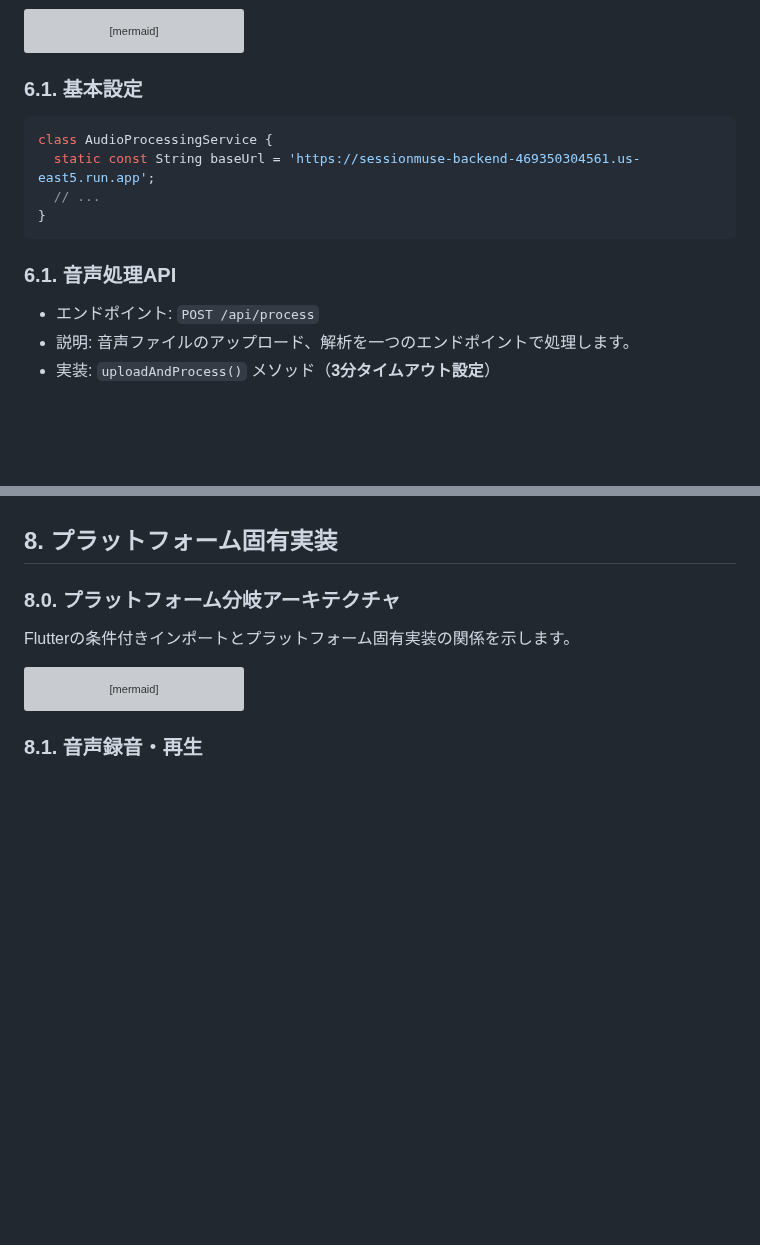
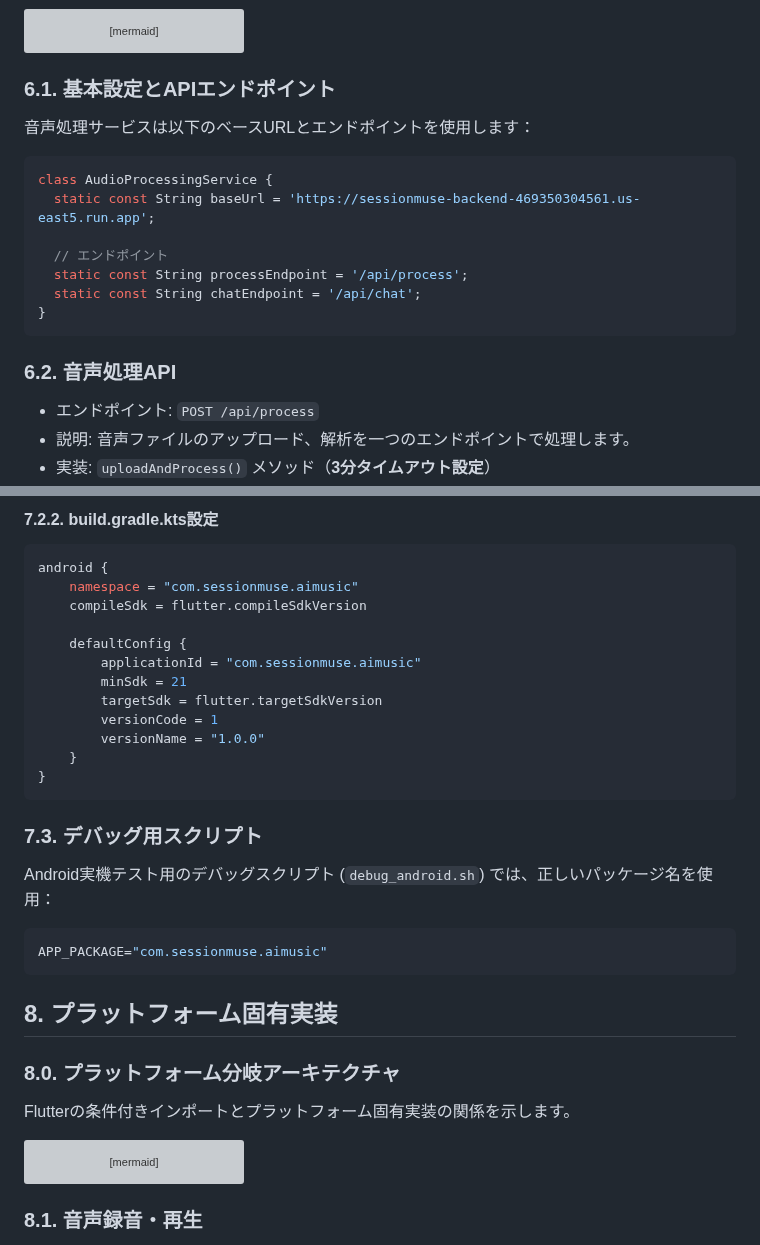
Before and after one commit to xxkuboxx/ai-hackathon-20250502, a Markdown page: frontend-design.md, 2 parts joined by grey strips. Rendered like a GitHub page; blank space fills up the shorter version; grey boxes are pictures that could not be loaded.

````diff
--- a/frontend-design.md
+++ b/frontend-design.md
@@ -446,16 +452,20 @@ sequenceDiagram
     end
 ```
 
-### 6.1. 基本設定
+### 6.1. 基本設定とAPIエンドポイント
+音声処理サービスは以下のベースURLとエンドポイントを使用します：
+
 ```dart
 class AudioProcessingService {
   static const String baseUrl = 'https://sessionmuse-backend-469350304561.us-east5.run.app';
-  // ...
+
+  // エンドポイント
+  static const String processEndpoint = '/api/process';
+  static const String chatEndpoint = '/api/chat';
 }
 ```
 
-
-### 6.1. 音声処理API
+### 6.2. 音声処理API
  * エンドポイント: `POST /api/process`
  * 説明: 音声ファイルのアップロード、解析を一つのエンドポイントで処理します。
  * 実装: `uploadAndProcess()` メソッド（**3分タイムアウト設定**）
@@ -534,3 +613,25 @@ class AudioProcessingService {
+#### 7.2.2. build.gradle.kts設定
+```kotlin
+android {
+    namespace = "com.sessionmuse.aimusic"
+    compileSdk = flutter.compileSdkVersion
+
+    defaultConfig {
+        applicationId = "com.sessionmuse.aimusic"
+        minSdk = 21
+        targetSdk = flutter.targetSdkVersion
+        versionCode = 1
+        versionName = "1.0.0"
+    }
+}
+```
+
+### 7.3. デバッグ用スクリプト
+Android実機テスト用のデバッグスクリプト (`debug_android.sh`) では、正しいパッケージ名を使用：
+
+```bash
+APP_PACKAGE="com.sessionmuse.aimusic"
+```
 
 ## 8. プラットフォーム固有実装
 
````
Also changed, not shown: other parts of frontend-design.md (+92 -17 lines), backend-design.md (+21 -19 lines), infrastructure-design.md (+8 -8 lines).
